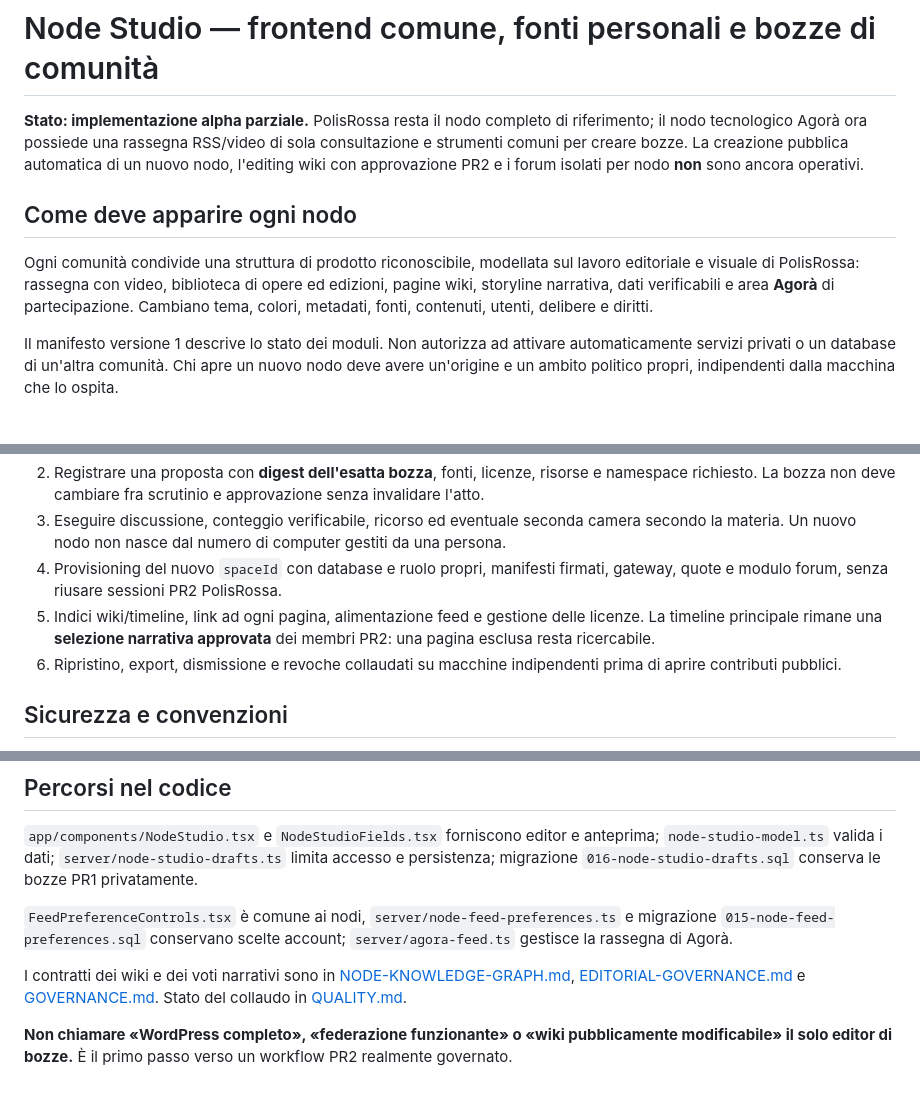
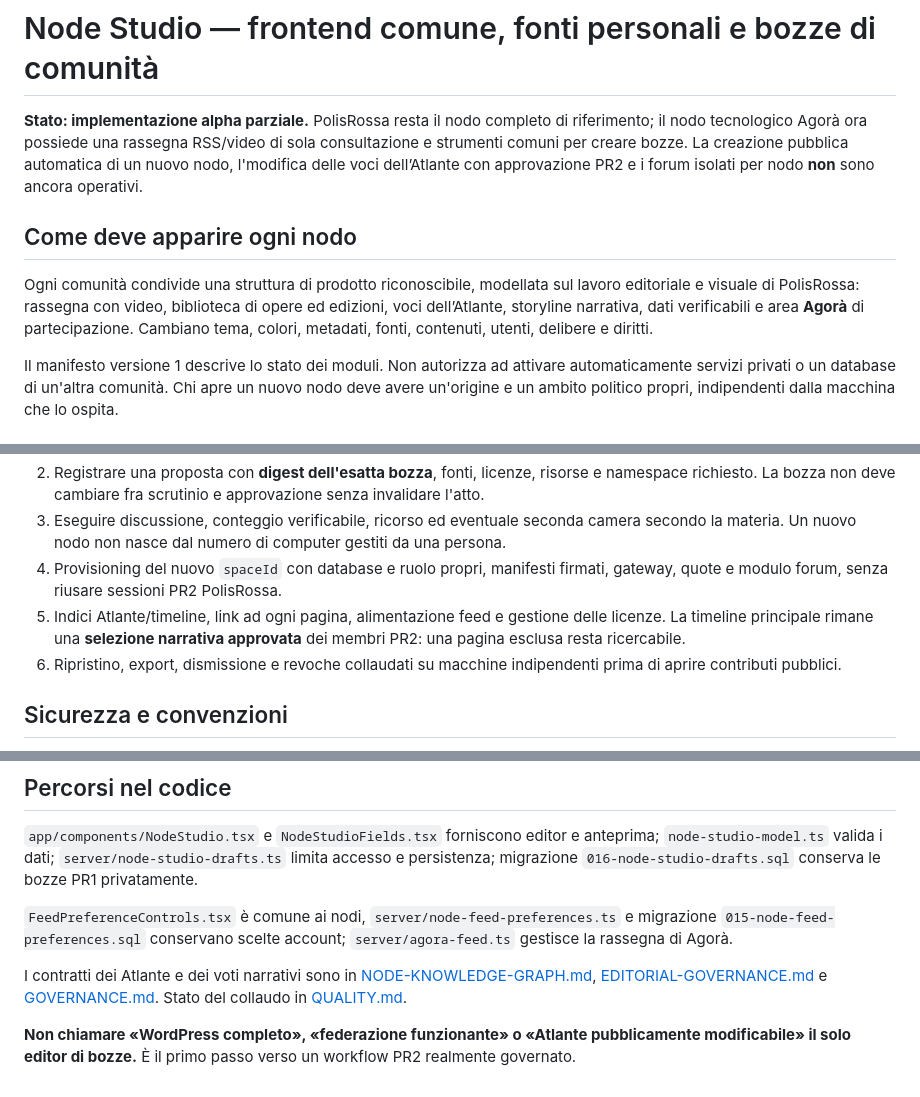
Before and after one commit to internazionalerossa/agoranode, a Markdown page: docs/NODE-STUDIO.md, 3 parts joined by grey strips. Rendered like a GitHub page.

Commit message:
docs: consistently name the public knowledge system Atlante instead of legacy terminology

```diff
--- a/docs/NODE-STUDIO.md
+++ b/docs/NODE-STUDIO.md
@@ -1,10 +1,10 @@
 # Node Studio — frontend comune, fonti personali e bozze di comunità
 
-**Stato: implementazione alpha parziale.** PolisRossa resta il nodo completo di riferimento; il nodo tecnologico Agorà ora possiede una rassegna RSS/video di sola consultazione e strumenti comuni per creare bozze. La creazione pubblica automatica di un nuovo nodo, l'editing wiki con approvazione PR2 e i forum isolati per nodo **non** sono ancora operativi.
+**Stato: implementazione alpha parziale.** PolisRossa resta il nodo completo di riferimento; il nodo tecnologico Agorà ora possiede una rassegna RSS/video di sola consultazione e strumenti comuni per creare bozze. La creazione pubblica automatica di un nuovo nodo, l'modifica delle voci dell’Atlante con approvazione PR2 e i forum isolati per nodo **non** sono ancora operativi.
 
 ## Come deve apparire ogni nodo
 
-Ogni comunità condivide una struttura di prodotto riconoscibile, modellata sul lavoro editoriale e visuale di PolisRossa: rassegna con video, biblioteca di opere ed edizioni, pagine wiki, storyline narrativa, dati verificabili e area **Agorà** di partecipazione. Cambiano tema, colori, metadati, fonti, contenuti, utenti, delibere e diritti.
+Ogni comunità condivide una struttura di prodotto riconoscibile, modellata sul lavoro editoriale e visuale di PolisRossa: rassegna con video, biblioteca di opere ed edizioni, voci dell’Atlante, storyline narrativa, dati verificabili e area **Agorà** di partecipazione. Cambiano tema, colori, metadati, fonti, contenuti, utenti, delibere e diritti.
 
 Il manifesto versione 1 descrive lo stato dei moduli. Non autorizza ad attivare automaticamente servizi privati o un database di un'altra comunità. Chi apre un nuovo nodo deve avere un'origine e un ambito politico propri, indipendenti dalla macchina che lo ospita.
 
@@ -33,7 +33,7 @@ Una proposta su PolisRossa può aprire il compositore PR2 del forum già esisten
 2. Registrare una proposta con **digest dell'esatta bozza**, fonti, licenze, risorse e namespace richiesto. La bozza non deve cambiare fra scrutinio e approvazione senza invalidare l'atto.
 3. Eseguire discussione, conteggio verificabile, ricorso ed eventuale seconda camera secondo la materia. Un nuovo nodo non nasce dal numero di computer gestiti da una persona.
 4. Provisioning del nuovo `spaceId` con database e ruolo propri, manifesti firmati, gateway, quote e modulo forum, senza riusare sessioni PR2 PolisRossa.
-5. Indici wiki/timeline, link ad ogni pagina, alimentazione feed e gestione delle licenze. La timeline principale rimane una **selezione narrativa approvata** dei membri PR2: una pagina esclusa resta ricercabile.
+5. Indici Atlante/timeline, link ad ogni pagina, alimentazione feed e gestione delle licenze. La timeline principale rimane una **selezione narrativa approvata** dei membri PR2: una pagina esclusa resta ricercabile.
 6. Ripristino, export, dismissione e revoche collaudati su macchine indipendenti prima di aprire contributi pubblici.
 
 ## Sicurezza e convenzioni
@@ -52,6 +52,6 @@ Una proposta su PolisRossa può aprire il compositore PR2 del forum già esisten
 
 `FeedPreferenceControls.tsx` è comune ai nodi, `server/node-feed-preferences.ts` e migrazione `015-node-feed-preferences.sql` conservano scelte account; `server/agora-feed.ts` gestisce la rassegna di Agorà.
 
-I contratti dei wiki e dei voti narrativi sono in [NODE-KNOWLEDGE-GRAPH.md](NODE-KNOWLEDGE-GRAPH.md), [EDITORIAL-GOVERNANCE.md](EDITORIAL-GOVERNANCE.md) e [GOVERNANCE.md](GOVERNANCE.md). Stato del collaudo in [QUALITY.md](QUALITY.md).
+I contratti dei Atlante e dei voti narrativi sono in [NODE-KNOWLEDGE-GRAPH.md](NODE-KNOWLEDGE-GRAPH.md), [EDITORIAL-GOVERNANCE.md](EDITORIAL-GOVERNANCE.md) e [GOVERNANCE.md](GOVERNANCE.md). Stato del collaudo in [QUALITY.md](QUALITY.md).
 
-**Non chiamare «WordPress completo», «federazione funzionante» o «wiki pubblicamente modificabile» il solo editor di bozze.** È il primo passo verso un workflow PR2 realmente governato.
+**Non chiamare «WordPress completo», «federazione funzionante» o «Atlante pubblicamente modificabile» il solo editor di bozze.** È il primo passo verso un workflow PR2 realmente governato.
```
